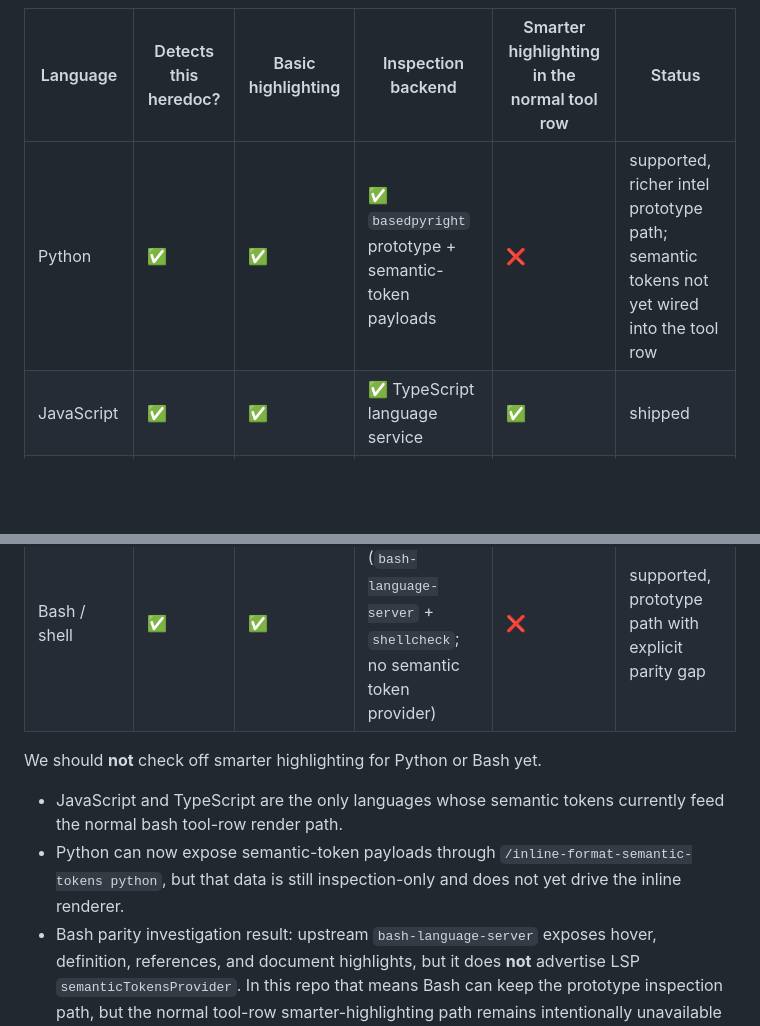
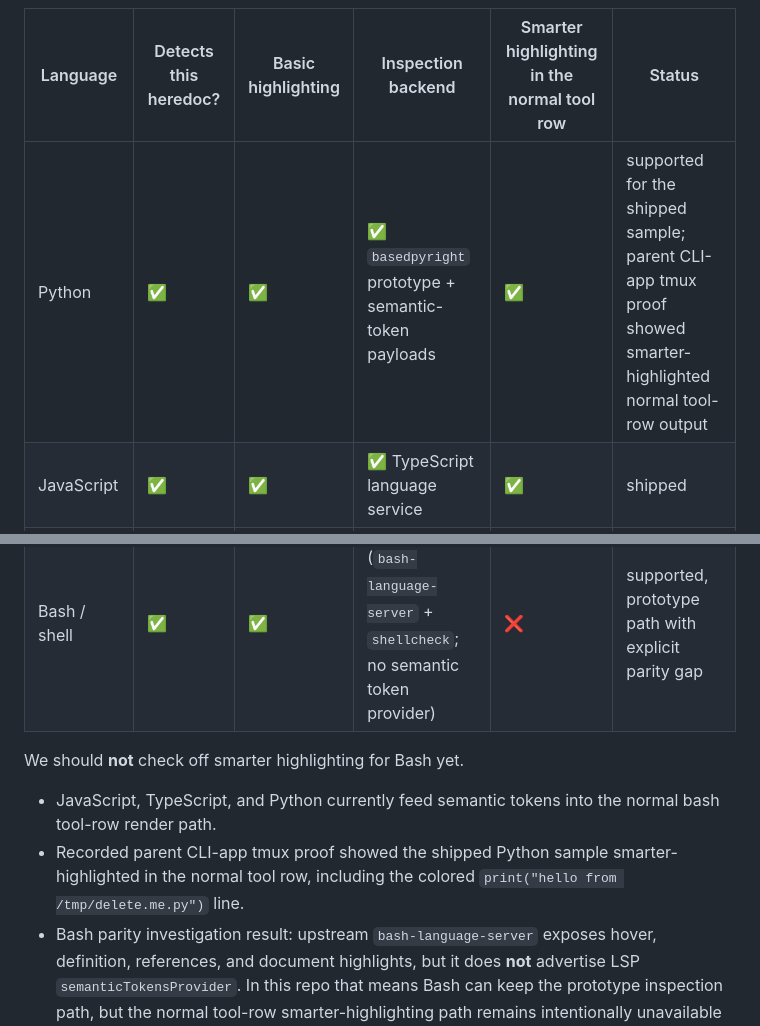
Before and after one commit to Banon-Labs/pi-inline-format-extensions, a Markdown page: README.md, 2 parts joined by grey strips. Drawn GitHub-style; blank space fills up the shorter version.

Commit message:
Update Python smarter-highlighting README wording (pi-inline-format-extensions-twb.67.2)

```diff
--- a/README.md
+++ b/README.md
@@ -105,15 +105,15 @@ This repo is the source of truth for the package-backed capabilities shipped by
 
 | Language     | Detects this heredoc? | Basic highlighting | Inspection backend                                                             | Smarter highlighting in the normal tool row | Status                                                                                  |
 | ------------ | --------------------- | ------------------ | ------------------------------------------------------------------------------ | ------------------------------------------- | --------------------------------------------------------------------------------------- |
-| Python       | ✅                    | ✅                 | ✅ `basedpyright` prototype + semantic-token payloads                          | ❌                                          | supported, richer intel prototype path; semantic tokens not yet wired into the tool row |
+| Python       | ✅                    | ✅                 | ✅ `basedpyright` prototype + semantic-token payloads                          | ✅                                          | supported for the shipped sample; parent CLI-app tmux proof showed smarter-highlighted normal tool-row output |
 | JavaScript   | ✅                    | ✅                 | ✅ TypeScript language service                                                 | ✅                                          | shipped                                                                                 |
 | TypeScript   | ✅                    | ✅                 | ✅ TypeScript language service                                                 | ✅                                          | shipped                                                                                 |
 | Bash / shell | ✅                    | ✅                 | ⚠️ partial (`bash-language-server` + `shellcheck`; no semantic token provider) | ❌                                          | supported, prototype path with explicit parity gap                                      |
 
-We should **not** check off smarter highlighting for Python or Bash yet.
+We should **not** check off smarter highlighting for Bash yet.
 
-- JavaScript and TypeScript are the only languages whose semantic tokens currently feed the normal bash tool-row render path.
-- Python can now expose semantic-token payloads through `/inline-format-semantic-tokens python`, but that data is still inspection-only and does not yet drive the inline renderer.
+- JavaScript, TypeScript, and Python currently feed semantic tokens into the normal bash tool-row render path.
+- Recorded parent CLI-app tmux proof showed the shipped Python sample smarter-highlighted in the normal tool row, including the colored `print("hello from /tmp/delete.me.py")` line.
 - Bash parity investigation result: upstream `bash-language-server` exposes hover, definition, references, and document highlights, but it does **not** advertise LSP `semanticTokensProvider`. In this repo that means Bash can keep the prototype inspection path, but the normal tool-row smarter-highlighting path remains intentionally unavailable unless we add a different host-owned symbol-aware styling seam.
 
 ## Representative interaction visuals
```
